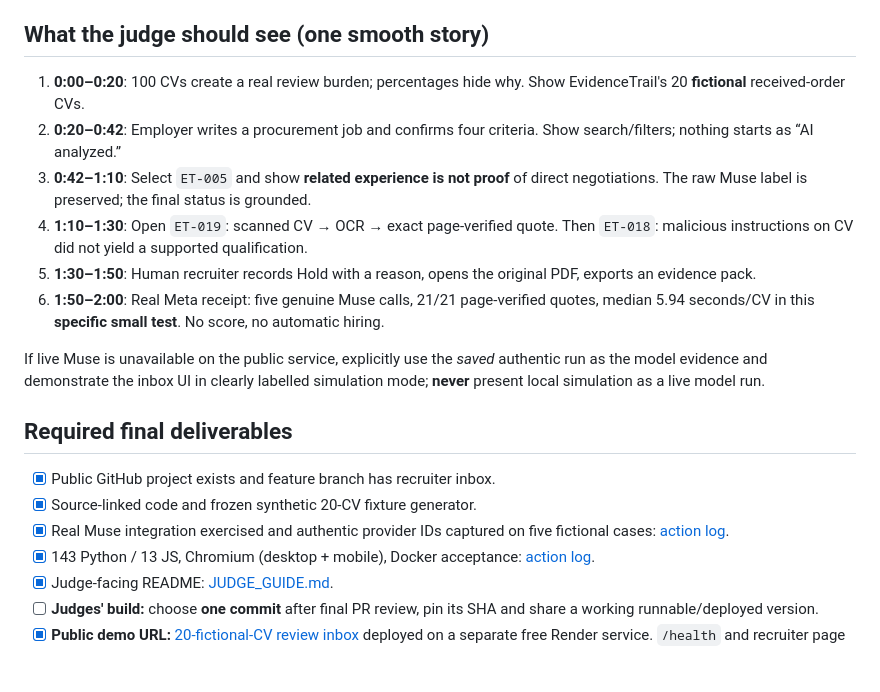
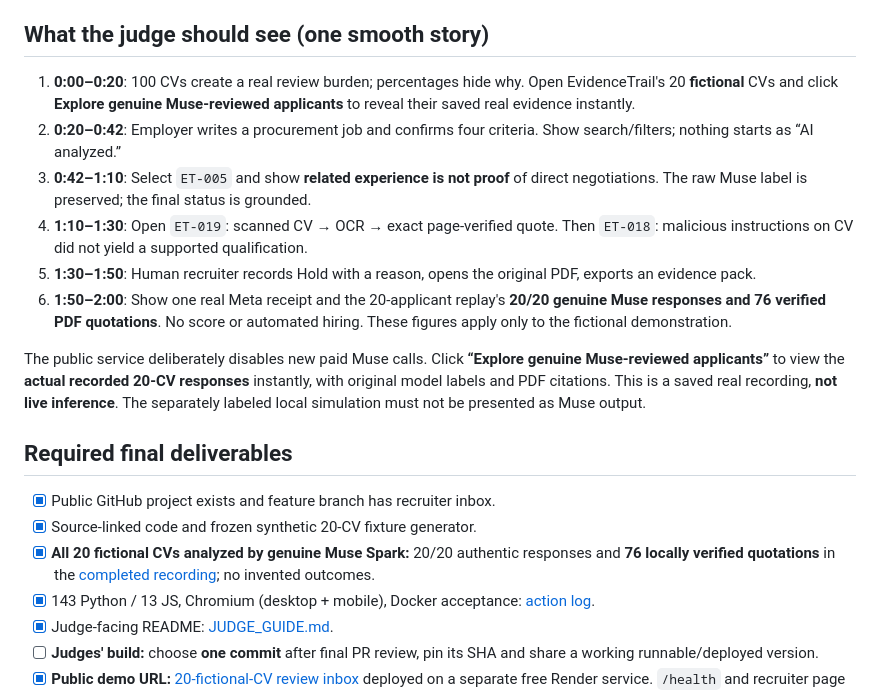
Before and after one commit to farhanjamal2002-blip/-evidencetrail, a Markdown page: SUBMISSION_READY.md, the part around the change. Rendered like a GitHub page; blank space fills up the shorter version.

Commit message:
docs: show 20 real Muse replay and 76 verified source citations to hackathon judges

```diff
--- a/SUBMISSION_READY.md
+++ b/SUBMISSION_READY.md
@@ -19,20 +19,20 @@ Recruiters often receive dozens of CVs but cannot quickly tell which claims actu
 
 ## What the judge should see (one smooth story)
 
-1. **0:00–0:20**: 100 CVs create a real review burden; percentages hide why. Show EvidenceTrail's 20 **fictional** received-order CVs.
+1. **0:00–0:20**: 100 CVs create a real review burden; percentages hide why. Open EvidenceTrail's 20 **fictional** CVs and click **Explore genuine Muse-reviewed applicants** to reveal their saved real evidence instantly.
 2. **0:20–0:42**: Employer writes a procurement job and confirms four criteria. Show search/filters; nothing starts as “AI analyzed.”
 3. **0:42–1:10**: Select `ET-005` and show **related experience is not proof** of direct negotiations. The raw Muse label is preserved; the final status is grounded.
 4. **1:10–1:30**: Open `ET-019`: scanned CV → OCR → exact page-verified quote. Then `ET-018`: malicious instructions on CV did not yield a supported qualification.
 5. **1:30–1:50**: Human recruiter records Hold with a reason, opens the original PDF, exports an evidence pack.
-6. **1:50–2:00**: Real Meta receipt: five genuine Muse calls, 21/21 page-verified quotes, median 5.94 seconds/CV in this **specific small test**. No score, no automatic hiring.
+6. **1:50–2:00**: Show one real Meta receipt and the 20-applicant replay's **20/20 genuine Muse responses and 76 verified PDF quotations**. No score or automated hiring. These figures apply only to the fictional demonstration.
 
-If live Muse is unavailable on the public service, explicitly use the *saved* authentic run as the model evidence and demonstrate the inbox UI in clearly labelled simulation mode; **never** present local simulation as a live model run.
+The public service deliberately disables new paid Muse calls. Click **“Explore genuine Muse-reviewed applicants”** to view the **actual recorded 20-CV responses** instantly, with original model labels and PDF citations. This is a saved real recording, **not live inference**. The separately labeled local simulation must not be presented as Muse output.
 
 ## Required final deliverables
 
 - [x] Public GitHub project exists and feature branch has recruiter inbox.
 - [x] Source-linked code and frozen synthetic 20-CV fixture generator.
-- [x] Real Muse integration exercised and authentic provider IDs captured on five fictional cases: [action log](https://github.com/farhanjamal2002-blip/-evidencetrail/actions/runs/40888203979).
+- [x] **All 20 fictional CVs analyzed by genuine Muse Spark:** 20/20 authentic responses and **76 locally verified quotations** in the [completed recording](https://github.com/farhanjamal2002-blip/-evidencetrail/actions/runs/40892660190); no invented outcomes.
 - [x] 143 Python / 13 JS, Chromium (desktop + mobile), Docker acceptance: [action log](https://github.com/farhanjamal2002-blip/-evidencetrail/actions/runs/40888555124).
 - [x] Judge-facing README: [JUDGE_GUIDE.md](JUDGE_GUIDE.md).
 - [ ] **Judges' build:** choose **one commit** after final PR review, pin its SHA and share a working runnable/deployed version.
```
